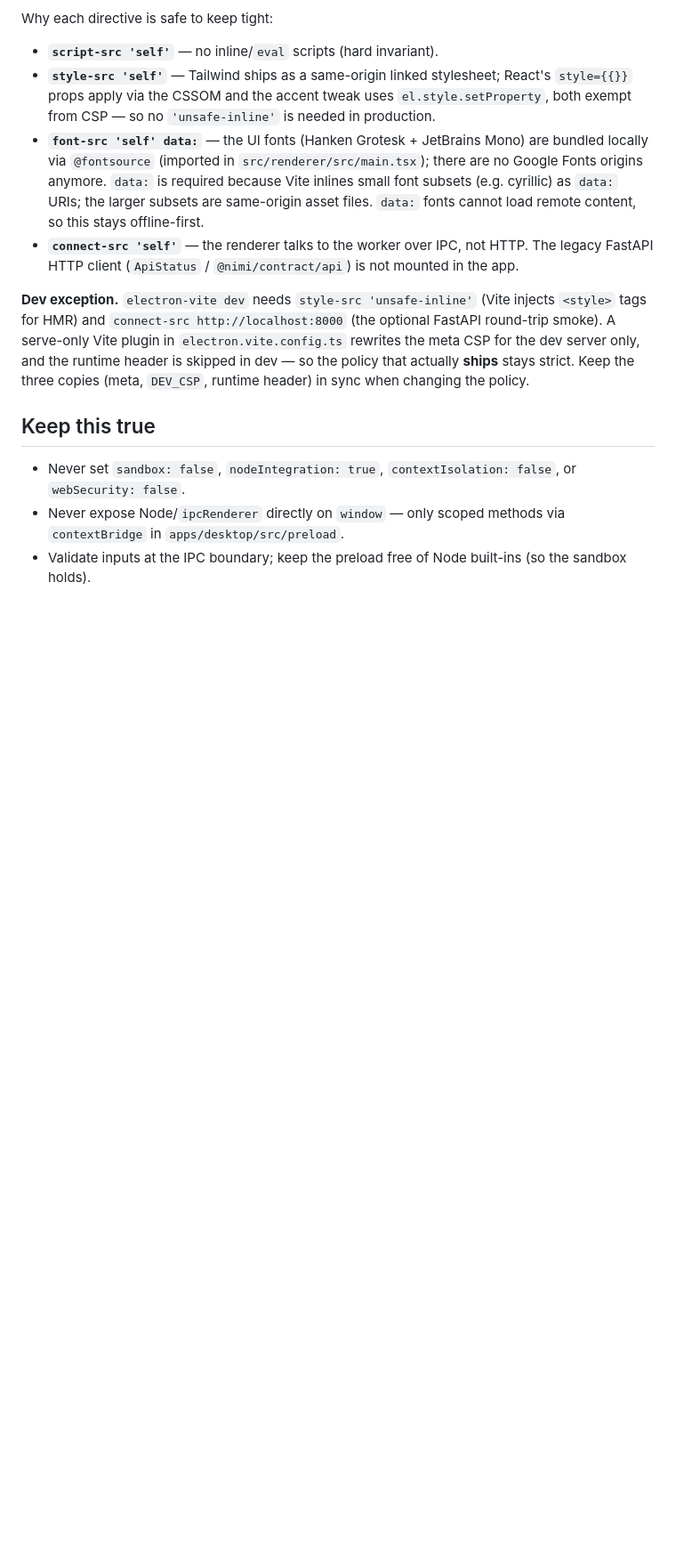
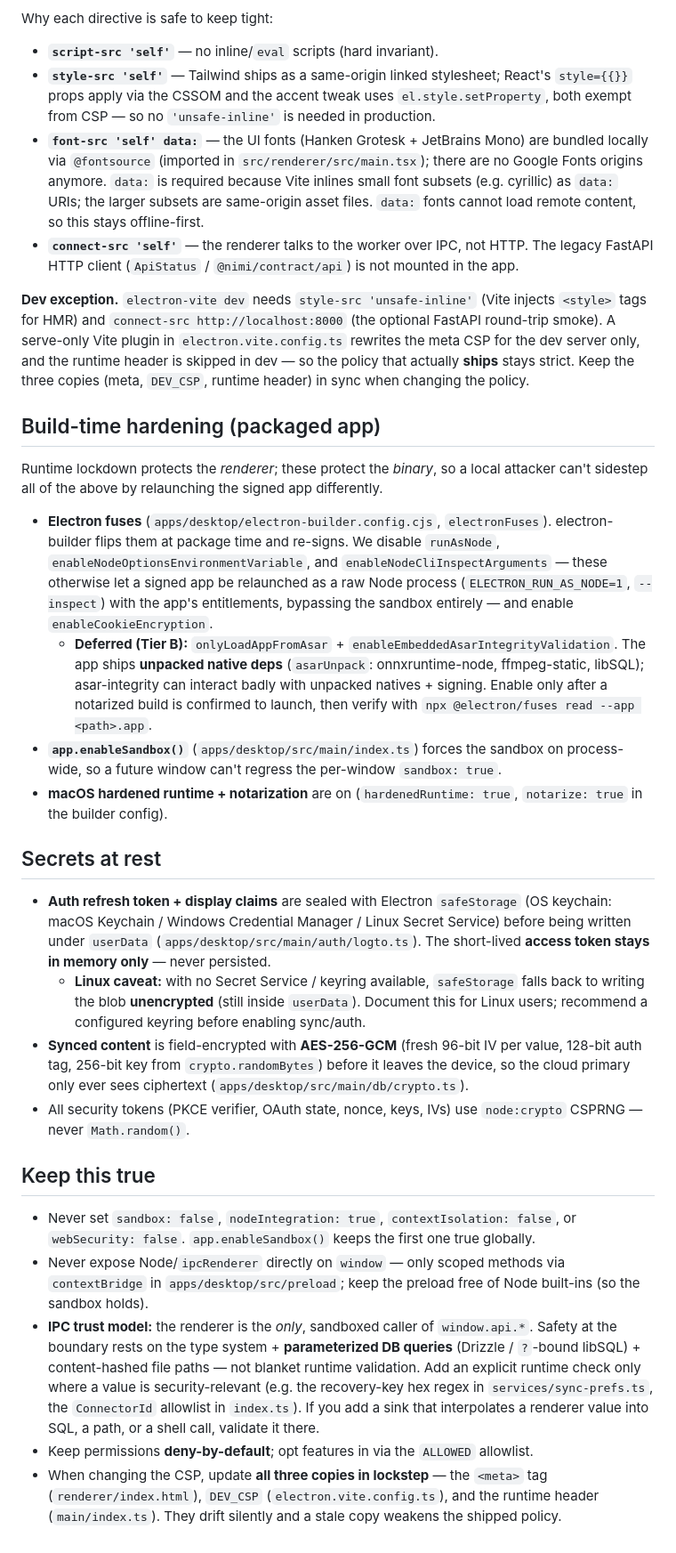
Before and after one commit to retrospct/mikan, a Markdown page: docs/SECURITY.md, the part around one of its changes. Shown at 89% size. GitHub-like rendering; blank space fills up the shorter version.

Commit message:
docs(security): document hardening + correct the IPC-validation invariant
- Add "Build-time hardening" (fuses, enableSandbox, hardened runtime) and
  "Secrets at rest" (safeStorage refresh token + Linux plaintext caveat,
  AES-256-GCM synced content, CSPRNG) sections.
- Add a "Permissions" section (deny-by-default allowlist; how to opt in).
- Replace the aspirational "validate inputs at the IPC boundary" line with
  the real trust model: sole sandboxed caller + parameterized queries +
  content-hashed paths, with targeted runtime checks only where a value is
  security-relevant.
- Call out the three-way CSP sync as the drift-prone spot.

Co-Authored-By: Claude Opus 4.8 <noreply@anthropic.com>

```diff
--- a/docs/SECURITY.md
+++ b/docs/SECURITY.md
@@ -66,11 +79,59 @@ CSP for the dev server only, and the runtime header is skipped in dev — so the
 actually **ships** stays strict. Keep the three copies (meta, `DEV_CSP`, runtime header)
 in sync when changing the policy.
 
+## Build-time hardening (packaged app)
+
+Runtime lockdown protects the *renderer*; these protect the *binary*, so a local
+attacker can't sidestep all of the above by relaunching the signed app differently.
+
+- **Electron fuses** (`apps/desktop/electron-builder.config.cjs`, `electronFuses`).
+  electron-builder flips them at package time and re-signs. We disable `runAsNode`,
+  `enableNodeOptionsEnvironmentVariable`, and `enableNodeCliInspectArguments` — these
+  otherwise let a signed app be relaunched as a raw Node process
+  (`ELECTRON_RUN_AS_NODE=1`, `--inspect`) with the app's entitlements, bypassing the
+  sandbox entirely — and enable `enableCookieEncryption`.
+  - **Deferred (Tier B):** `onlyLoadAppFromAsar` + `enableEmbeddedAsarIntegrityValidation`.
+    The app ships **unpacked native deps** (`asarUnpack`: onnxruntime-node,
+    ffmpeg-static, libSQL); asar-integrity can interact badly with unpacked natives +
+    signing. Enable only after a notarized build is confirmed to launch, then verify
+    with `npx @electron/fuses read --app <path>.app`.
+- **`app.enableSandbox()`** (`apps/desktop/src/main/index.ts`) forces the sandbox on
+  process-wide, so a future window can't regress the per-window `sandbox: true`.
+- **macOS hardened runtime + notarization** are on (`hardenedRuntime: true`,
+  `notarize: true` in the builder config).
+
+## Secrets at rest
+
+- **Auth refresh token + display claims** are sealed with Electron `safeStorage`
+  (OS keychain: macOS Keychain / Windows Credential Manager / Linux Secret Service)
+  before being written under `userData` (`apps/desktop/src/main/auth/logto.ts`). The
+  short-lived **access token stays in memory only** — never persisted.
+  - **Linux caveat:** with no Secret Service / keyring available, `safeStorage`
+    falls back to writing the blob **unencrypted** (still inside `userData`). Document
+    this for Linux users; recommend a configured keyring before enabling sync/auth.
+- **Synced content** is field-encrypted with **AES-256-GCM** (fresh 96-bit IV per
+  value, 128-bit auth tag, 256-bit key from `crypto.randomBytes`) before it leaves the
+  device, so the cloud primary only ever sees ciphertext
+  (`apps/desktop/src/main/db/crypto.ts`).
+- All security tokens (PKCE verifier, OAuth state, nonce, keys, IVs) use
+  `node:crypto` CSPRNG — never `Math.random()`.
+
 ## Keep this true
 
 - Never set `sandbox: false`, `nodeIntegration: true`, `contextIsolation: false`, or
-  `webSecurity: false`.
+  `webSecurity: false`. `app.enableSandbox()` keeps the first one true globally.
 - Never expose Node/`ipcRenderer` directly on `window` — only scoped methods via
-  `contextBridge` in `apps/desktop/src/preload`.
-- Validate inputs at the IPC boundary; keep the preload free of Node built-ins (so the
-  sandbox holds).
+  `contextBridge` in `apps/desktop/src/preload`; keep the preload free of Node
+  built-ins (so the sandbox holds).
+- **IPC trust model:** the renderer is the *only*, sandboxed caller of `window.api.*`.
+  Safety at the boundary rests on the type system + **parameterized DB queries**
+  (Drizzle / `?`-bound libSQL) + content-hashed file paths — not blanket runtime
+  validation. Add an explicit runtime check only where a value is security-relevant
+  (e.g. the recovery-key hex regex in `services/sync-prefs.ts`, the `ConnectorId`
+  allowlist in `index.ts`). If you add a sink that interpolates a renderer value into
+  SQL, a path, or a shell call, validate it there.
+- Keep permissions **deny-by-default**; opt features in via the `ALLOWED` allowlist.
+- When changing the CSP, update **all three copies in lockstep** — the `<meta>` tag
+  (`renderer/index.html`), `DEV_CSP` (`electron.vite.config.ts`), and the runtime
+  header (`main/index.ts`). They drift silently and a stale copy weakens the shipped
+  policy.
```
Also changed, not shown: other parts of docs/SECURITY.md (+13 -0 lines).
